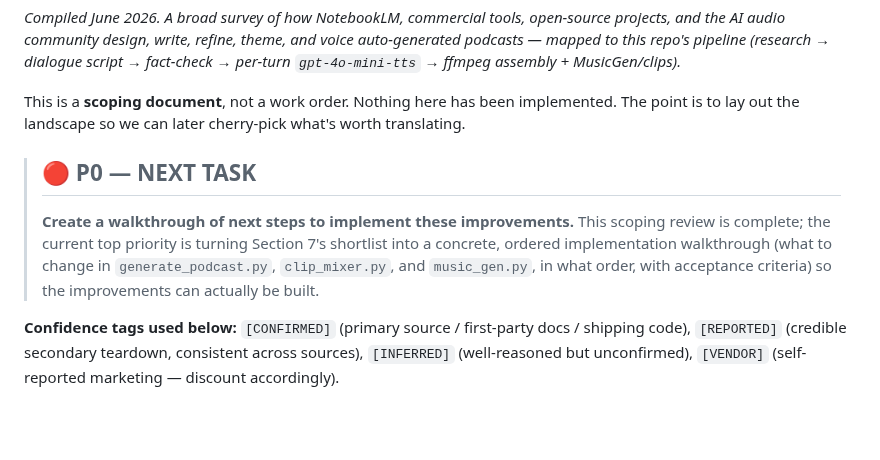
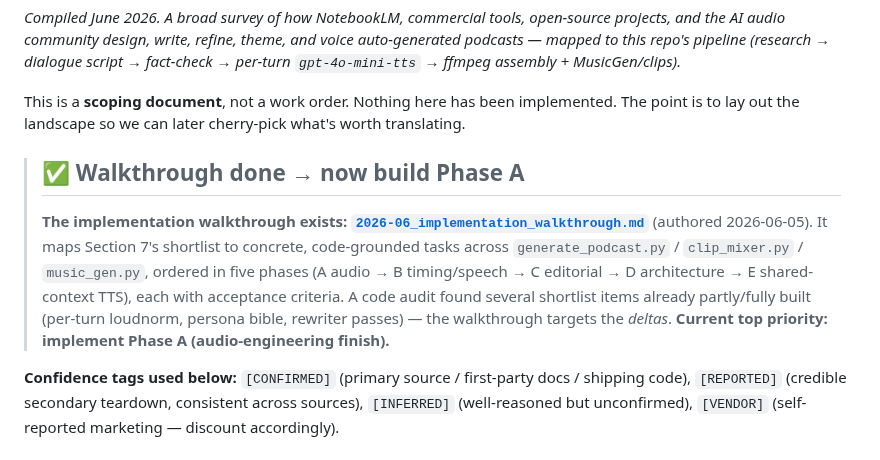
Before and after one commit to rauscha/Dialog-podcast, a Markdown page: docs/research/2026-06_state_of_the_art_ai_podcasts.md, the part around the change. Rendered like a GitHub page; blank space fills up the shorter version.

```diff
--- a/docs/research/2026-06_state_of_the_art_ai_podcasts.md
+++ b/docs/research/2026-06_state_of_the_art_ai_podcasts.md
@@ -8,12 +8,14 @@ fact-check → per-turn `gpt-4o-mini-tts` → ffmpeg assembly + MusicGen/clips).
 This is a **scoping document**, not a work order. Nothing here has been implemented.
 The point is to lay out the landscape so we can later cherry-pick what's worth translating.
 
-> ## 🔴 P0 — NEXT TASK
-> **Create a walkthrough of next steps to implement these improvements.** This scoping
-> review is complete; the current top priority is turning Section 7's shortlist into a
-> concrete, ordered implementation walkthrough (what to change in `generate_podcast.py`,
-> `clip_mixer.py`, and `music_gen.py`, in what order, with acceptance criteria) so the
-> improvements can actually be built.
+> ## ✅ Walkthrough done → now build Phase A
+> **The implementation walkthrough exists: [`2026-06_implementation_walkthrough.md`](./2026-06_implementation_walkthrough.md)**
+> (authored 2026-06-05). It maps Section 7's shortlist to concrete, code-grounded tasks across
+> `generate_podcast.py` / `clip_mixer.py` / `music_gen.py`, ordered in five phases (A audio →
+> B timing/speech → C editorial → D architecture → E shared-context TTS), each with acceptance
+> criteria. A code audit found several shortlist items already partly/fully built (per-turn
+> loudnorm, persona bible, rewriter passes) — the walkthrough targets the *deltas*.
+> **Current top priority: implement Phase A (audio-engineering finish).**
 
 **Confidence tags used below:** `[CONFIRMED]` (primary source / first-party docs /
 shipping code), `[REPORTED]` (credible secondary teardown, consistent across sources),
```
Also changed, not shown: NEXT-STEPS.md (+11 -0 lines), docs/research/2026-06_implementation_walkthrough.md (added, +282 -0 lines).
